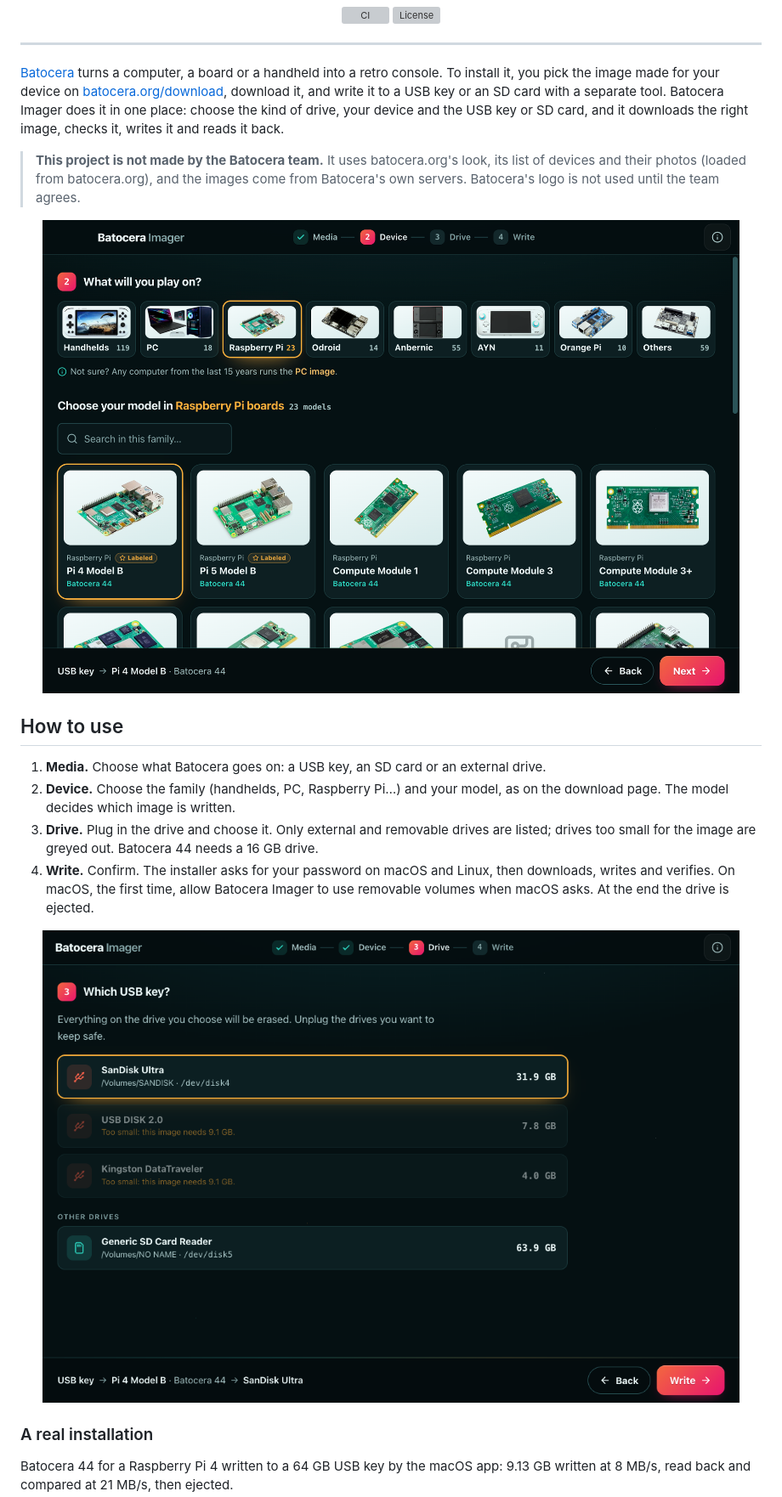
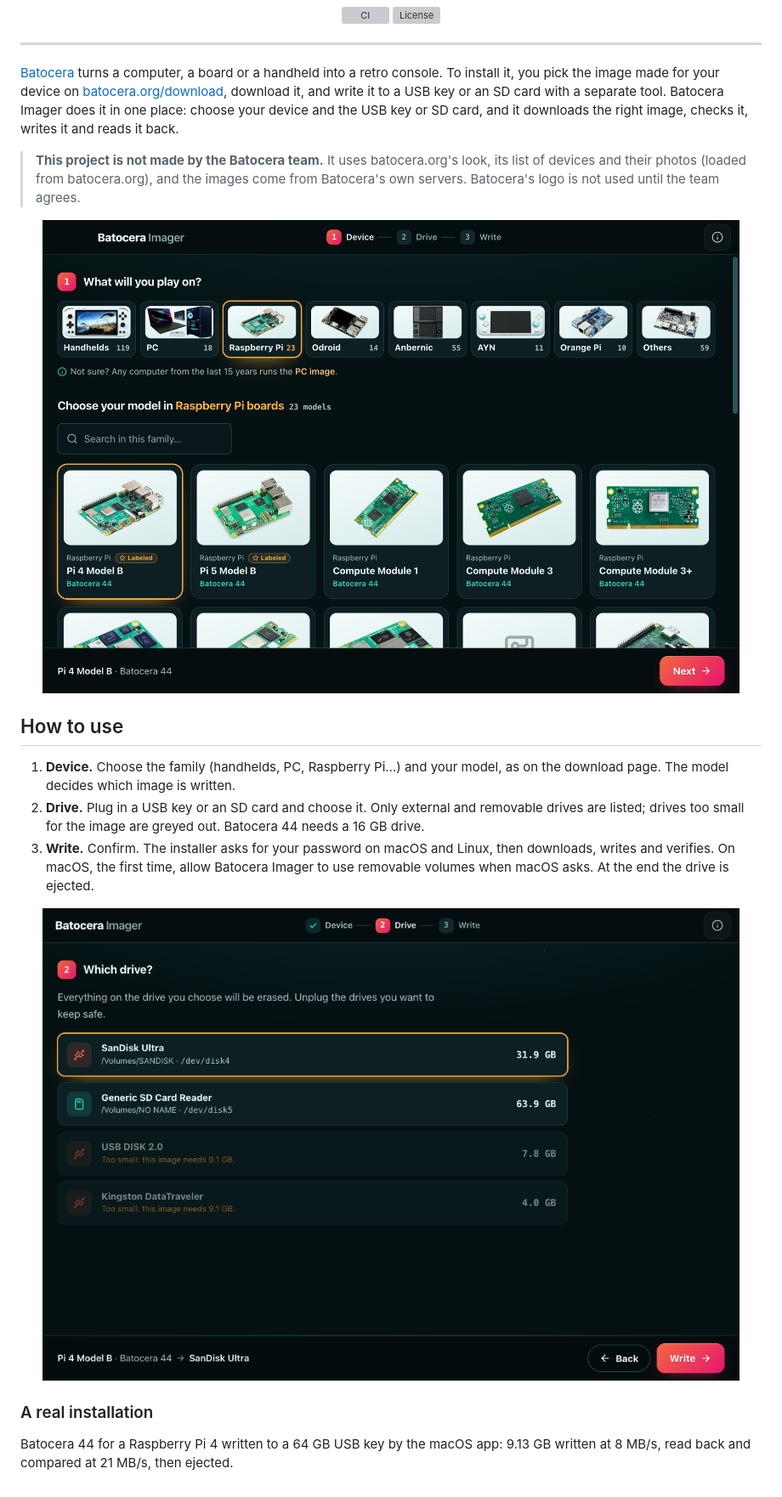
Before and after one commit to monteirohat/batocera-imager, a Markdown page: README.md, the part around the change. Shown at 85% size. Rendered like a GitHub page; pictures changed too: docs/assets/screenshots/device.png, docs/assets/screenshots/drive.png; grey boxes are pictures that could not be loaded.

```diff
--- a/README.md
+++ b/README.md
@@ -18,9 +18,8 @@
 [Batocera](https://batocera.org) turns a computer, a board or a handheld into a retro console. To
 install it, you pick the image made for your device on
 [batocera.org/download](https://batocera.org/download), download it, and write it to a USB key or
-an SD card with a separate tool. Batocera Imager does it in one place: choose the kind of drive,
-your device and the USB key or SD card, and it downloads the right image, checks it, writes it and
-reads it back.
+an SD card with a separate tool. Batocera Imager does it in one place: choose your device and the
+USB key or SD card, and it downloads the right image, checks it, writes it and reads it back.
 
 > **This project is not made by the Batocera team.** It uses batocera.org's look, its list of
 > devices and their photos (loaded from batocera.org), and the images come from Batocera's own
@@ -32,12 +31,11 @@ reads it back.
 
 ## How to use
 
-1. **Media.** Choose what Batocera goes on: a USB key, an SD card or an external drive.
-2. **Device.** Choose the family (handhelds, PC, Raspberry Pi…) and your model, as on the
+1. **Device.** Choose the family (handhelds, PC, Raspberry Pi…) and your model, as on the
    download page. The model decides which image is written.
-3. **Drive.** Plug in the drive and choose it. Only external and removable drives are listed;
-   drives too small for the image are greyed out. Batocera 44 needs a 16 GB drive.
-4. **Write.** Confirm. The installer asks for your password on macOS and Linux, then downloads,
+2. **Drive.** Plug in a USB key or an SD card and choose it. Only external and removable drives
+   are listed; drives too small for the image are greyed out. Batocera 44 needs a 16 GB drive.
+3. **Write.** Confirm. The installer asks for your password on macOS and Linux, then downloads,
    writes and verifies. On macOS, the first time, allow Batocera Imager to use removable volumes
    when macOS asks. At the end the drive is ejected.
 
```
Also changed, not shown: CHANGELOG.md (+3 -1 lines), docs/STYLE.md (+14 -12 lines), 9 other files.
